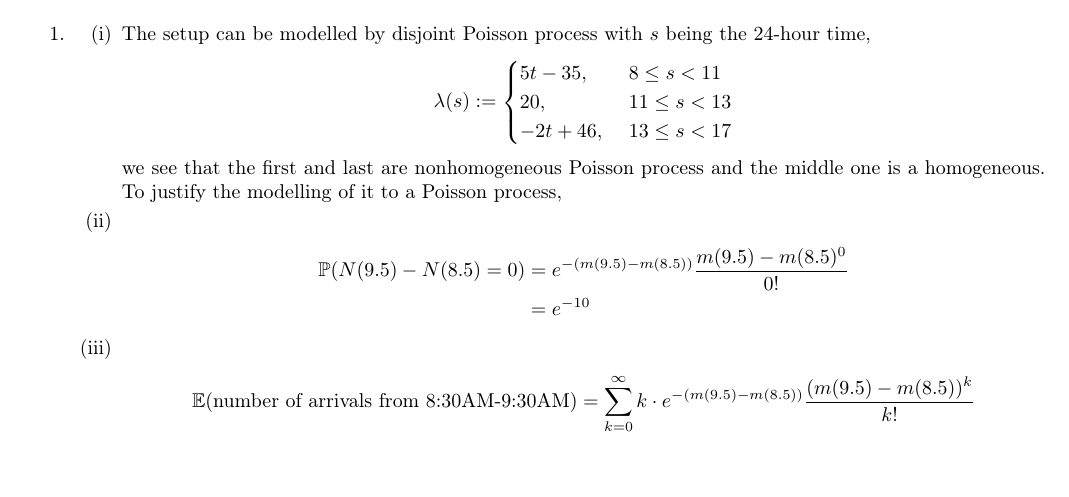
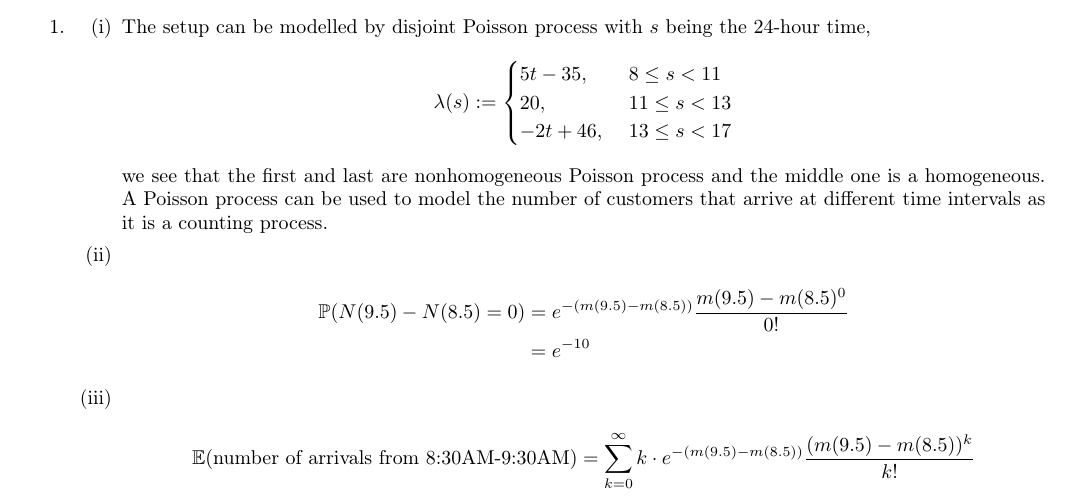
Before and after one commit to zunction/HomeworkTeX, a LaTeX document (ex3.tex): part of page 1 of 3, cut so that both start at the same text, the shorter picture padded with empty space. Compiled offline with pdfLaTeX.

Commit message:
left q4 to type tmr

```diff
--- a/ex3.tex
+++ b/ex3.tex
@@ -92,7 +92,9 @@ The setup can be modelled by disjoint Poisson process with $s$ being the 24-hour
 -2t+46, &~13\leq s < 17
 \end{cases}
 \end{align*}
-we see that the first and last are nonhomogeneous Poisson process and the middle one is a homogeneous.  To justify the modelling of it to a Poisson process,
+we see that the first and last are nonhomogeneous Poisson process and the middle one is a homogeneous. A Poisson process can be used to model the number of customers that arrive at different time intervals as it is a counting process.
+
+%To justify the modelling of it to a Poisson process, we first note that for each of the 3 disjoint intervals, $N_i(0)$ for $i=1,2,3$. It also satisfy the condition of stationary and independent increments
 \item
 \begin{align*}
 \mathbb{P}(N(9.5)-N(8.5)=0)&=e^{-(m(9.5)-m(8.5))}\frac{m(9.5)-m(8.5)^0}{0!}\\
```
Also changed, not shown: ex3.pdf, ex3.tex (2 more changed lines).
